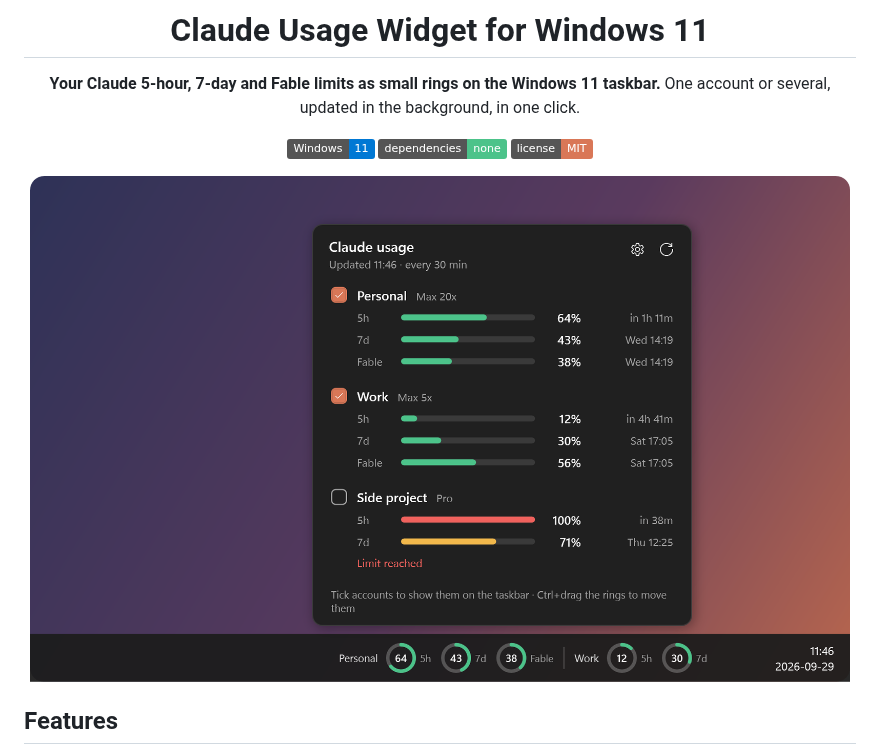
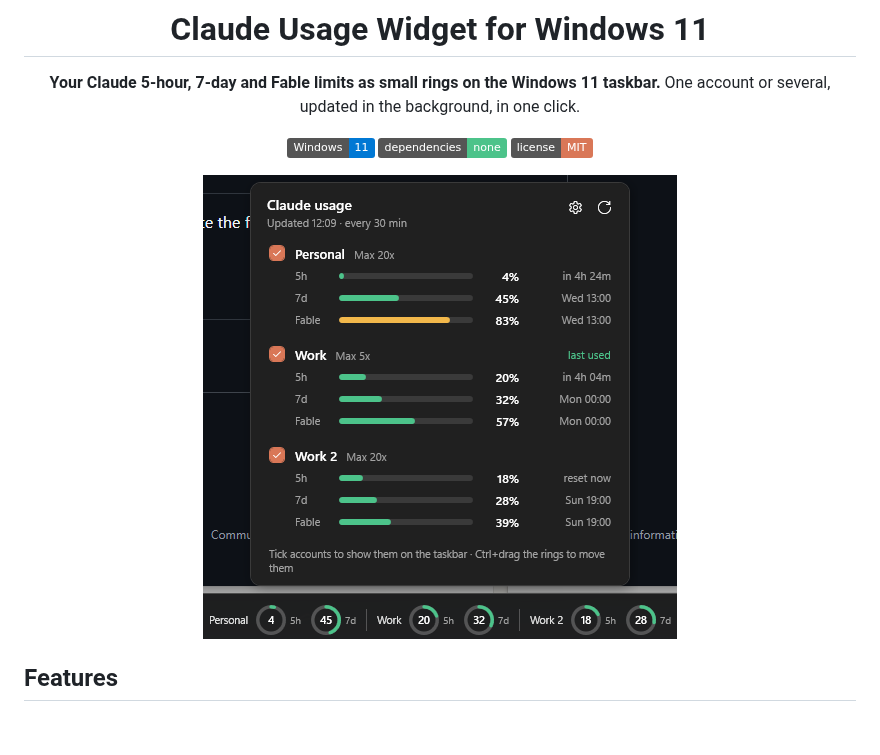
Before and after one commit to mrcsXndr/claude-usage-widget, a Markdown page: README.md, the part around the change. Rendered like a GitHub page; pictures changed too: docs/screenshot.png (added), docs/widget.png (deleted); badges without logos; blank space fills up the shorter version.

Commit message:
Use a real screenshot as the README hero image
Co-Authored-By: Claude Opus 5.5 <noreply@anthropic.com>

```diff
--- a/README.md
+++ b/README.md
@@ -11,7 +11,7 @@ One account or several, updated in the background, in one click.
 [![No dependencies](https://img.shields.io/badge/dependencies-none-4CC38A)](#how-it-works)
 [![License: MIT](https://img.shields.io/badge/license-MIT-D97757)](LICENSE)
 
-<img src="docs/widget.png" width="820" alt="Usage rings on the Windows 11 taskbar, with the account list open above them">
+<img src="docs/screenshot.png" width="474" alt="Usage rings for three accounts on the Windows 11 taskbar, with the account list open above them">
 
 </div>
 
```
